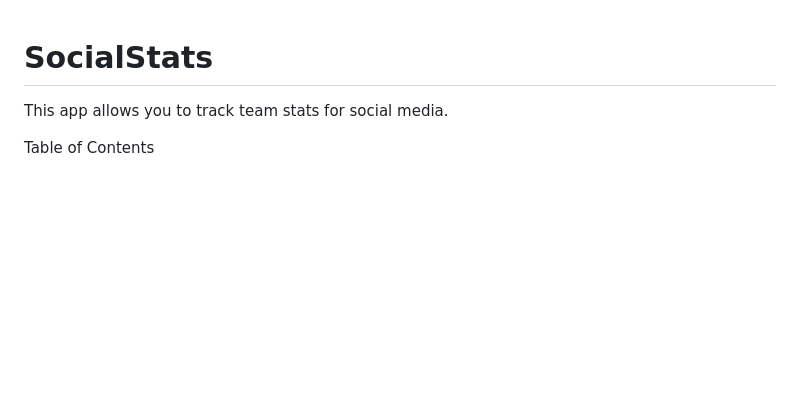
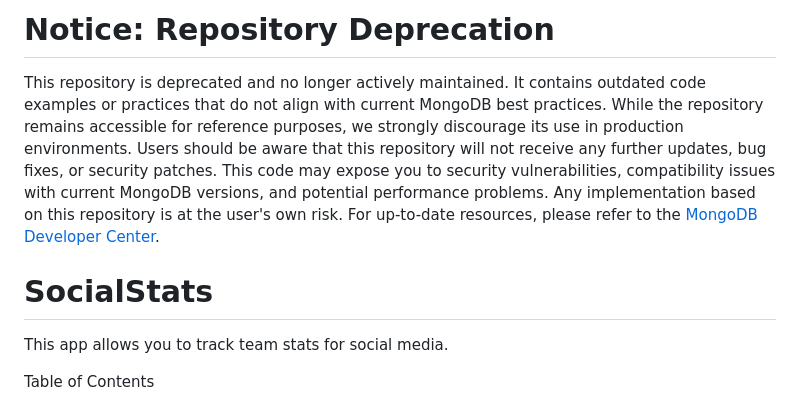
Before and after one commit to mongodb-developer/SocialStats, a Markdown page: README.md, the part around the change. Rendered like a GitHub page; blank space fills up the shorter version.

```diff
--- a/README.md
+++ b/README.md
@@ -1,3 +1,9 @@
+# Notice: Repository Deprecation
+This repository is deprecated and no longer actively maintained. It contains outdated code examples or practices that do not align with current MongoDB best practices. While the repository remains accessible for reference purposes, we strongly discourage its use in production environments.
+Users should be aware that this repository will not receive any further updates, bug fixes, or security patches. This code may expose you to security vulnerabilities, compatibility issues with current MongoDB versions, and potential performance problems. Any implementation based on this repository is at the user's own risk.
+For up-to-date resources, please refer to the [MongoDB Developer Center](https://mongodb.com/developer).
+
+
 # SocialStats
 
 This app allows you to track team stats for social media.
```
